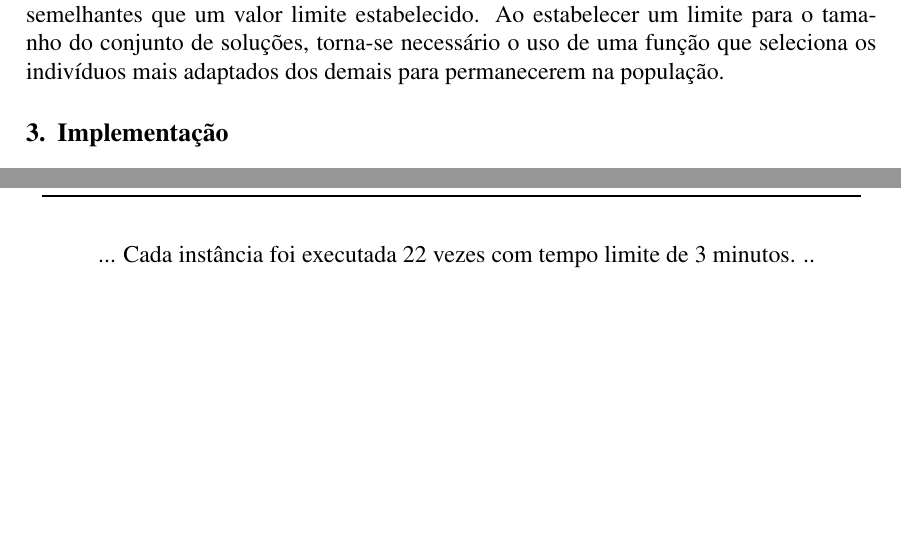
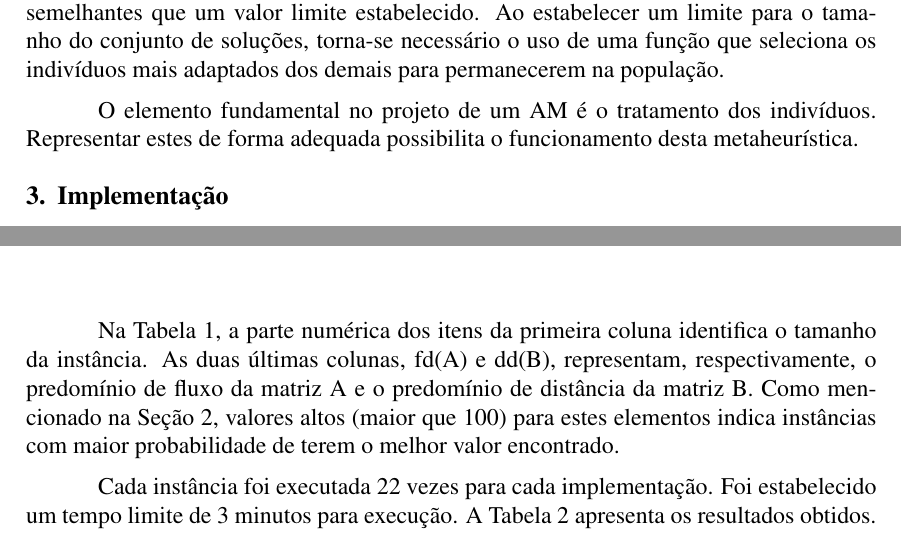
Before and after one commit to gpolo/QAP, a LaTeX paper (doc/artigo.tex, which reads doc/conteudo.tex): two parts of pages 5 and 10 of 12 before the commit and two parts of pages 5 and 9 of 12 after it, joined at a grey line, cut so that both start at the same text, the shorter picture padded with empty space. Compiled offline with pdfLaTeX.

Commit message:
Mostly minor changes.

```diff
--- a/doc/artigo.tex
+++ b/doc/artigo.tex
@@ -12,11 +12,11 @@
 \usepackage{clrscode3e}
 \usepackage{graphicx}
 
-%\title{XXX ACO e Algoritmo Memético para QAP XXX}
-\title{Um Estudo Comparativo das Meta-Heurísticas: Otimização por Colonia
-de Formigas e Algoritmos Meméticos Para a Resolução do Quadratic Assignment Problem} % sugestão :p
+\title{Aplicação das metaheurísticas de Otimização por Colonia
+de Formigas e Algoritmos Meméticos para o Problema de Atribuição Quadrático}
+% sugestão :p Nao vai dar tempo de fazer um "estudo comparativo"
 
-\author{Guilherme Polo\inst{1}, Maycon Sambinelli\inst{1} }
+\author{Guilherme Polo\inst{1}, Maycon Sambinelli\inst{1}}
 
 \address{Departamento de Informática -- Universidade Estadual de
   Maringá (UEM)\\
--- a/doc/conteudo.tex
+++ b/doc/conteudo.tex
@@ -273,6 +273,9 @@ Ao estabelecer um limite para o tamanho do conjunto de soluções,
 torna-se necessário o uso de uma função que seleciona os indivíduos
 mais adaptados dos demais para permanecerem na população.
 
+O elemento fundamental no projeto de um AM é o tratamento dos
+indivíduos. Representar estes de forma adequada possibilita o
+funcionamento desta metaheurística.
 
 \section{Implementação}
 
@@ -518,4 +521,16 @@ um limite inferior estabelecido. Melhor valor para Kra32 foi corrigido}
   \end{tabular}
 \end{table}
 
+Na Tabela \ref{qapinst}, a parte numérica dos itens da primeira coluna
+identifica o tamanho da instância. As duas últimas colunas, fd(A) e
+dd(B), representam, respectivamente, o predomínio de fluxo da matriz A
+e o predomínio de distância da matriz B. Como mencionado na Seção
+\ref{sec:teorico}, valores altos (maior que 100) para estes elementos
+indica instâncias com maior probabilidade de terem o melhor valor
+encontrado.
+
+Cada instância foi executada 22 vezes para cada implementação. Foi
+estabelecido um tempo limite de 3 minutos para execução. A
+Tabela \ref{resultados} apresenta os resultados obtidos.
+
 \begin{table}[H]
@@ -553,5 +568,3 @@ um limite inferior estabelecido. Melhor valor para Kra32 foi corrigido}
 \end{table}
 
 ...
-Cada instância foi executada 22 vezes com tempo limite de 3 minutos.
-..
```
Also changed, not shown: doc/conteudo.tex (14 more changed lines).
